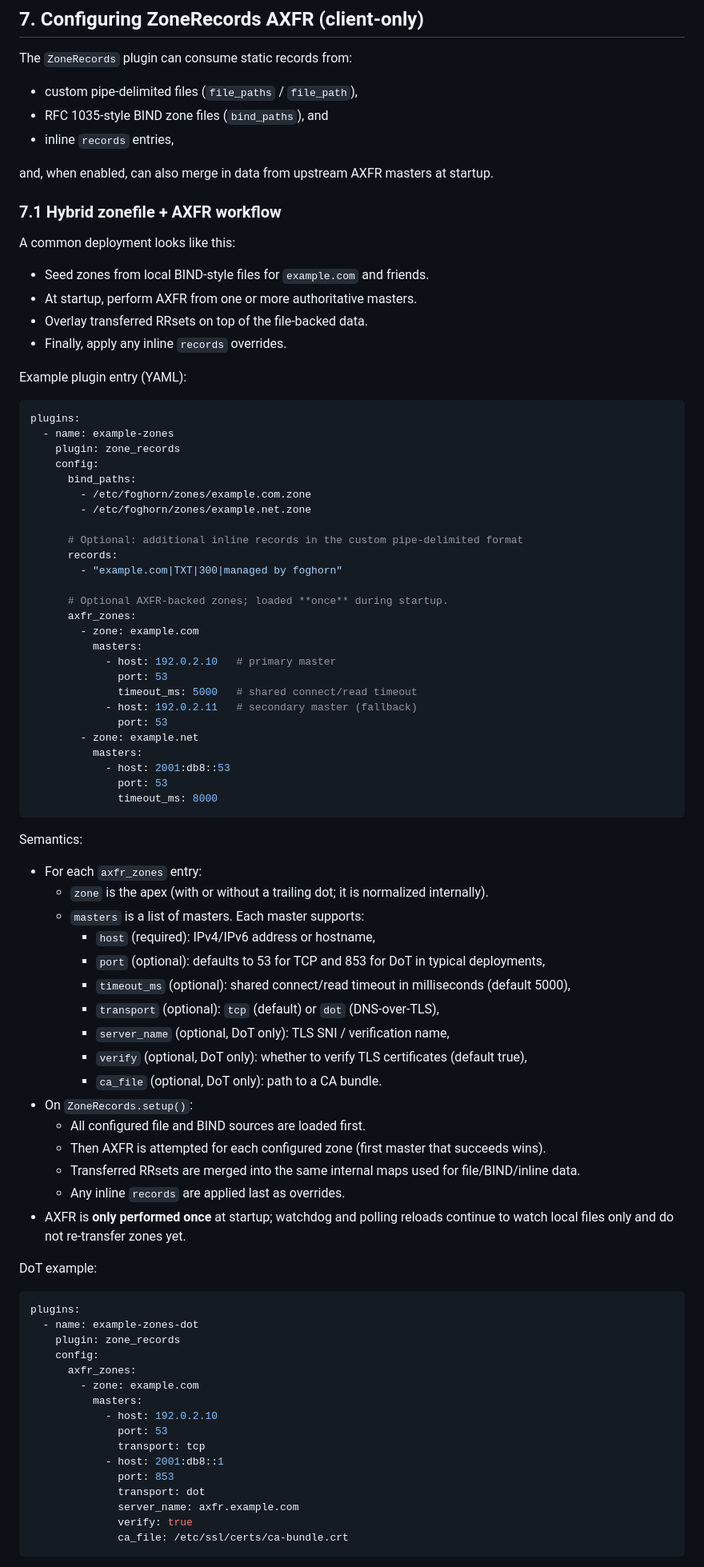
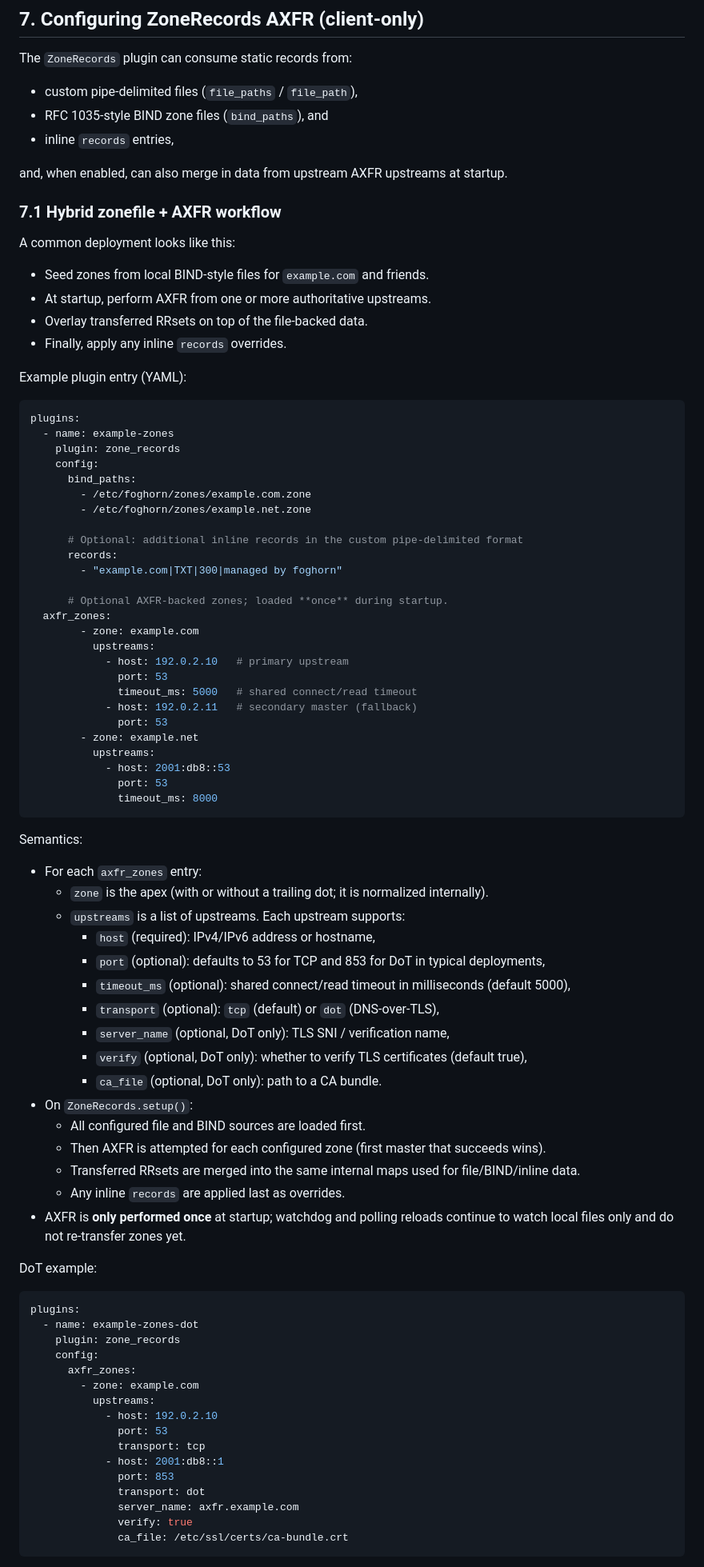
Before and after one commit to zallison/foghorn, a Markdown page: docs/RFCs.md, the part around one of its changes. Shown at 80% size. GitHub-like rendering.

````diff
--- a/docs/RFCs.md
+++ b/docs/RFCs.md
@@ -191,14 +203,14 @@ The `ZoneRecords` plugin can consume static records from:
 - RFC 1035-style BIND zone files (`bind_paths`), and
 - inline `records` entries,
 
-and, when enabled, can also merge in data from upstream AXFR masters at startup.
+and, when enabled, can also merge in data from upstream AXFR upstreams at startup.
 
 ### 7.1 Hybrid zonefile + AXFR workflow
 
 A common deployment looks like this:
 
 - Seed zones from local BIND-style files for `example.com` and friends.
-- At startup, perform AXFR from one or more authoritative masters.
+- At startup, perform AXFR from one or more authoritative upstreams.
 - Overlay transferred RRsets on top of the file-backed data.
 - Finally, apply any inline `records` overrides.
 
@@ -207,44 +219,44 @@ Example plugin entry (YAML):
 ```yaml
 plugins:
   - name: example-zones
-    plugin: zone_records
-    config:
-      bind_paths:
-        - /etc/foghorn/zones/example.com.zone
-        - /etc/foghorn/zones/example.net.zone
+	plugin: zone_records
+	config:
+	  bind_paths:
+		- /etc/foghorn/zones/example.com.zone
+		- /etc/foghorn/zones/example.net.zone
 
-      # Optional: additional inline records in the custom pipe-delimited format
-      records:
-        - "example.com|TXT|300|managed by foghorn"
+	  # Optional: additional inline records in the custom pipe-delimited format
+	  records:
+		- "example.com|TXT|300|managed by foghorn"
 
-      # Optional AXFR-backed zones; loaded **once** during startup.
-      axfr_zones:
-        - zone: example.com
-          masters:
-            - host: 192.0.2.10   # primary master
-              port: 53
-              timeout_ms: 5000   # shared connect/read timeout
-            - host: 192.0.2.11   # secondary master (fallback)
-              port: 53
-        - zone: example.net
-          masters:
-            - host: 2001:db8::53
-              port: 53
-              timeout_ms: 8000
+	  # Optional AXFR-backed zones; loaded **once** during startup.
+  axfr_zones:
+		- zone: example.com
+		  upstreams:
+			- host: 192.0.2.10   # primary upstream
+			  port: 53
+			  timeout_ms: 5000   # shared connect/read timeout
+			- host: 192.0.2.11   # secondary master (fallback)
+			  port: 53
+		- zone: example.net
+		  upstreams:
+			- host: 2001:db8::53
+			  port: 53
+			  timeout_ms: 8000
 ```
 
 Semantics:
 
 - For each `axfr_zones` entry:
   - `zone` is the apex (with or without a trailing dot; it is normalized internally).
-  - `masters` is a list of masters. Each master supports:
-    - `host` (required): IPv4/IPv6 address or hostname,
-    - `port` (optional): defaults to 53 for TCP and 853 for DoT in typical deployments,
-    - `timeout_ms` (optional): shared connect/read timeout in milliseconds (default 5000),
-    - `transport` (optional): `tcp` (default) or `dot` (DNS-over-TLS),
-    - `server_name` (optional, DoT only): TLS SNI / verification name,
-    - `verify` (optional, DoT only): whether to verify TLS certificates (default true),
-    - `ca_file` (optional, DoT only): path to a CA bundle.
+  - `upstreams` is a list of upstreams. Each upstream supports:
+	- `host` (required): IPv4/IPv6 address or hostname,
+	- `port` (optional): defaults to 53 for TCP and 853 for DoT in typical deployments,
+	- `timeout_ms` (optional): shared connect/read timeout in milliseconds (default 5000),
+	- `transport` (optional): `tcp` (default) or `dot` (DNS-over-TLS),
+	- `server_name` (optional, DoT only): TLS SNI / verification name,
+	- `verify` (optional, DoT only): whether to verify TLS certificates (default true),
+	- `ca_file` (optional, DoT only): path to a CA bundle.
 - On `ZoneRecords.setup()`:
   - All configured file and BIND sources are loaded first.
   - Then AXFR is attempted for each configured zone (first master that succeeds wins).
@@ -257,19 +269,19 @@ DoT example:
 ```yaml
 plugins:
   - name: example-zones-dot
-    plugin: zone_records
-    config:
-      axfr_zones:
-        - zone: example.com
-          masters:
-            - host: 192.0.2.10
-              port: 53
-              transport: tcp
-            - host: 2001:db8::1
-              port: 853
-              transport: dot
-              server_name: axfr.example.com
-              verify: true
-              ca_file: /etc/ssl/certs/ca-bundle.crt
+	plugin: zone_records
+	config:
+	  axfr_zones:
+		- zone: example.com
+		  upstreams:
+			- host: 192.0.2.10
+			  port: 53
+			  transport: tcp
+			- host: 2001:db8::1
+			  port: 853
+			  transport: dot
+			  server_name: axfr.example.com
+			  verify: true
+			  ca_file: /etc/ssl/certs/ca-bundle.crt
 ```
 
````
Also changed, not shown: other parts of docs/RFCs.md (+80 -21 lines).
